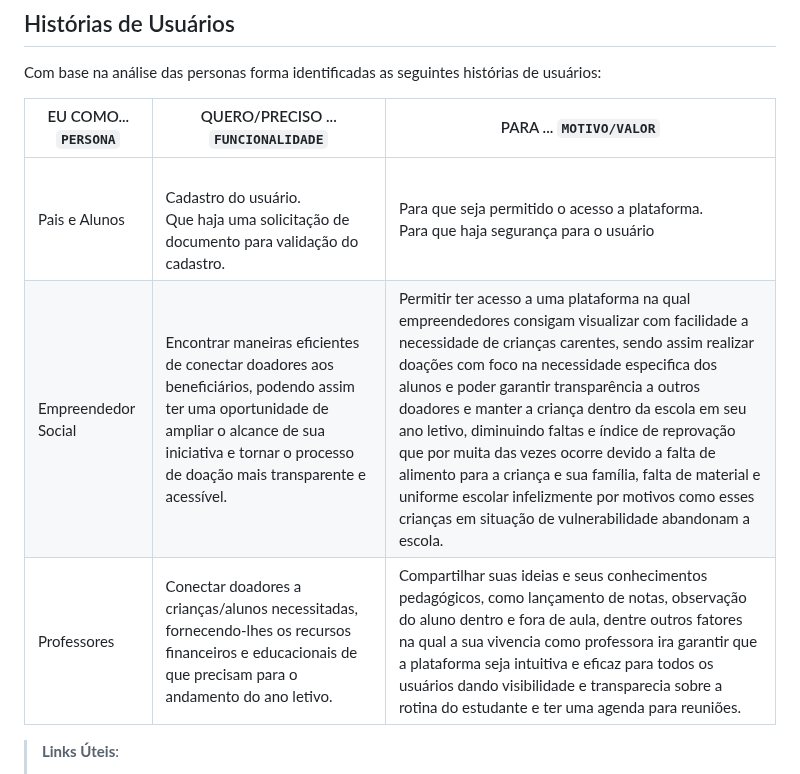
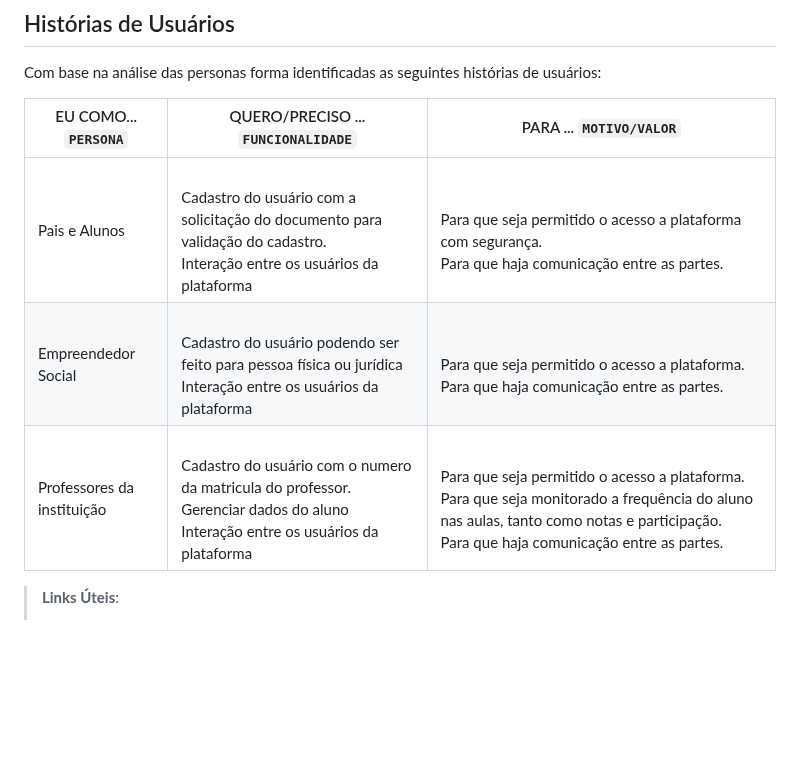
Before and after one commit to ICEI-PUC-Minas-PMV-ADS/PMV-ADS-2024-1-E2-IntApp-Proj-T3-Grupo2, a Markdown page: docs/02-Especificação do Projeto.md, the part around the change. Drawn GitHub-style; blank space fills up the shorter version.

```diff
--- a/docs/02-Especificação do Projeto.md
+++ b/docs/02-Especificação do Projeto.md
@@ -28,9 +28,9 @@ Com base na análise das personas forma identificadas as seguintes histórias de
 
 |EU COMO... `PERSONA`| QUERO/PRECISO ... `FUNCIONALIDADE` |PARA ... `MOTIVO/VALOR`                 |
 |--------------------|------------------------------------|----------------------------------------|
-| Pais e Alunos      | <br/> Cadastro do usuário. <br/> Que haja uma solicitação de documento para validação do cadastro. |Para que seja permitido o acesso a plataforma. <br/> Para que haja segurança para o usuário     |
-|Empreendedor Social | Encontrar maneiras eficientes de conectar doadores aos beneficiários, podendo assim ter uma oportunidade de ampliar o alcance de sua iniciativa e tornar o processo de doação mais transparente e acessível. | Permitir ter acesso a uma plataforma na qual empreendedores consigam visualizar com facilidade a necessidade de crianças carentes, sendo assim realizar doações com foco na necessidade especifica dos alunos e poder garantir transparência a outros doadores e manter a criança dentro da escola em seu ano letivo, diminuindo faltas e índice de reprovação que por muita das vezes ocorre devido a falta de alimento para a criança e sua família, falta de material e uniforme escolar infelizmente por motivos como esses crianças em situação de vulnerabilidade abandonam a escola.|
-|Professores         | Conectar doadores a crianças/alunos necessitadas, fornecendo-lhes os recursos financeiros e educacionais de que precisam para o andamento do ano letivo. | Compartilhar suas ideias e seus conhecimentos pedagógicos, como lançamento de notas, observação do aluno dentro e fora de aula, dentre outros fatores na qual a sua vivencia como professora ira garantir que a plataforma seja intuitiva e eficaz para todos os usuários dando visibilidade e transparecia sobre a rotina do estudante e ter uma agenda para reuniões. |
+| Pais e Alunos      |  <br />Cadastro do usuário com a solicitação do documento para validação do cadastro.<br /> Interação entre os usuários da plataforma |<br />Para que seja permitido o acesso a plataforma com segurança.<br /> Para que haja comunicação entre as partes.|
+|Empreendedor Social | <br /> Cadastro do usuário podendo ser feito para pessoa física ou jurídica <br /> Interação entre os usuários da plataforma |<br /> Para que seja permitido o acesso a plataforma. <br /> Para que haja comunicação entre as partes.  |
+|Professores da instituição|<br /> Cadastro do usuário com o numero da matricula do professor.<br /> Gerenciar dados do aluno <br /> Interação entre os usuários da plataforma   | <br /> Para que seja permitido o acesso a plataforma. Para que seja monitorado a frequência do aluno nas aulas, tanto como notas e participação. <br /> Para que haja comunicação entre as partes. |
 > **Links Úteis**:
 > - [Histórias de usuários com exemplos e template](https://www.atlassian.com/br/agile/project-management/user-stories)
 > - [Como escrever boas histórias de usuário (User Stories)](https://medium.com/vertice/como-escrever-boas-users-stories-hist%C3%B3rias-de-usu%C3%A1rios-b29c75043fac)
```
